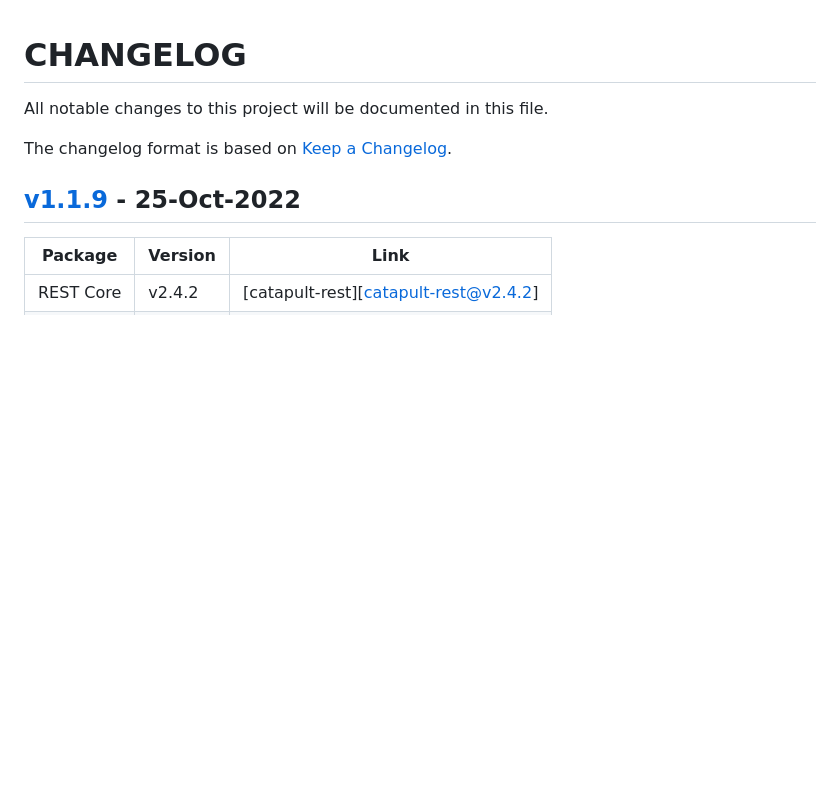
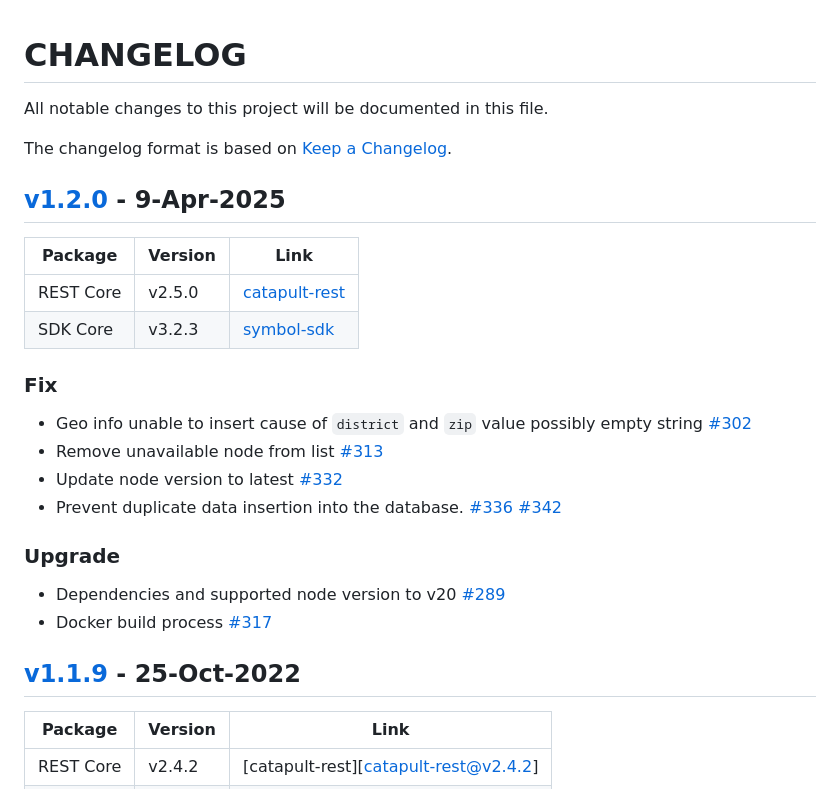
Before and after one commit to symbol/statistics-service, a Markdown page: CHANGELOG.md, the part around one of its changes. Drawn GitHub-style; blank space fills up the shorter version.

Commit message:
[statistics-service] task: release note v1.2.0

```diff
--- a/CHANGELOG.md
+++ b/CHANGELOG.md
@@ -2,6 +2,23 @@
 All notable changes to this project will be documented in this file.
 
 The changelog format is based on [Keep a Changelog](https://keepachangelog.com/en/1.0.0/).
+
+## [v1.2.0][v1.2.0] - 9-Apr-2025
+
+Package  | Version  | Link
+---|---|---
+REST Core| v2.5.0 | [catapult-rest][catapult-rest@v2.5.0]
+SDK Core| v3.2.3 | [symbol-sdk][symbol-sdk@v3.2.3]
+
+### Fix
+- Geo info unable to insert cause of `district` and `zip` value possibly empty string [#302](https://github.com/symbol/statistics-service/pull/302)
+- Remove unavailable node from list [#313](https://github.com/symbol/statistics-service/pull/313)
+- Update node version to latest [#332](https://github.com/symbol/statistics-service/pull/332)
+- Prevent duplicate data insertion into the database. [#336](https://github.com/symbol/statistics-service/pull/336) [#342](https://github.com/symbol/statistics-service/pull/342)
+
+### Upgrade
+- Dependencies and supported node version to v20 [#289](https://github.com/symbol/statistics-service/pull/289)
+- Docker build process [#317](https://github.com/symbol/statistics-service/pull/317)
 
 ## [v1.1.9][v1.1.9] - 25-Oct-2022
 
```
Also changed, not shown: other parts of CHANGELOG.md (+3 -0 lines).
